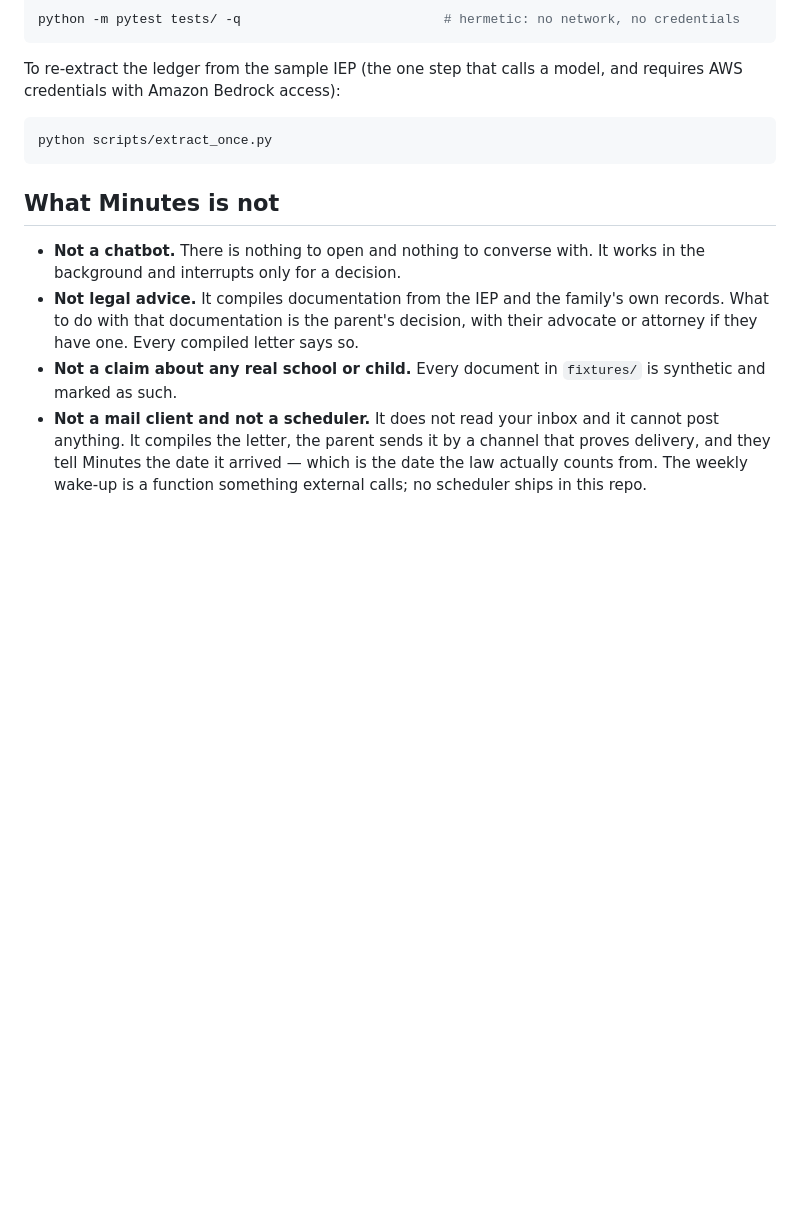
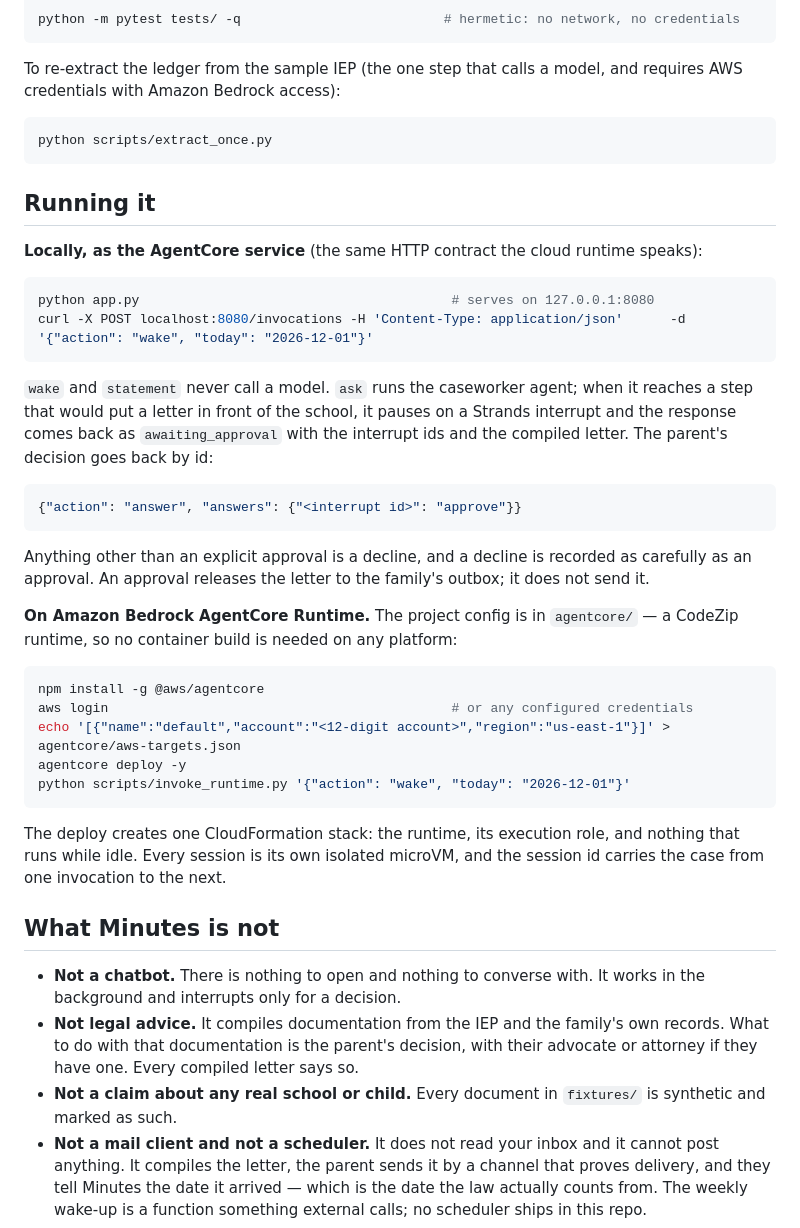
Before and after one commit to N-45div/Minutes, a Markdown page: README.md, the part around the change. Rendered like a GitHub page; blank space fills up the shorter version.

Commit message:
docs: running it locally and on AgentCore Runtime

````diff
--- a/README.md
+++ b/README.md
@@ -100,6 +100,35 @@ To re-extract the ledger from the sample IEP (the one step that calls a model, a
 python scripts/extract_once.py
 ```
 
+## Running it
+
+**Locally, as the AgentCore service** (the same HTTP contract the cloud runtime speaks):
+
+```bash
+python app.py                                        # serves on 127.0.0.1:8080
+curl -X POST localhost:8080/invocations -H 'Content-Type: application/json'      -d '{"action": "wake", "today": "2026-12-01"}'
+```
+
+`wake` and `statement` never call a model. `ask` runs the caseworker agent; when it reaches a step that would put a letter in front of the school, it pauses on a Strands interrupt and the response comes back as `awaiting_approval` with the interrupt ids and the compiled letter. The parent's decision goes back by id:
+
+```json
+{"action": "answer", "answers": {"<interrupt id>": "approve"}}
+```
+
+Anything other than an explicit approval is a decline, and a decline is recorded as carefully as an approval. An approval releases the letter to the family's outbox; it does not send it.
+
+**On Amazon Bedrock AgentCore Runtime.** The project config is in `agentcore/` — a CodeZip runtime, so no container build is needed on any platform:
+
+```bash
+npm install -g @aws/agentcore
+aws login                                            # or any configured credentials
+echo '[{"name":"default","account":"<12-digit account>","region":"us-east-1"}]' > agentcore/aws-targets.json
+agentcore deploy -y
+python scripts/invoke_runtime.py '{"action": "wake", "today": "2026-12-01"}'
+```
+
+The deploy creates one CloudFormation stack: the runtime, its execution role, and nothing that runs while idle. Every session is its own isolated microVM, and the session id carries the case from one invocation to the next.
+
 ## What Minutes is not
 
 - **Not a chatbot.** There is nothing to open and nothing to converse with. It works in the background and interrupts only for a decision.
````
